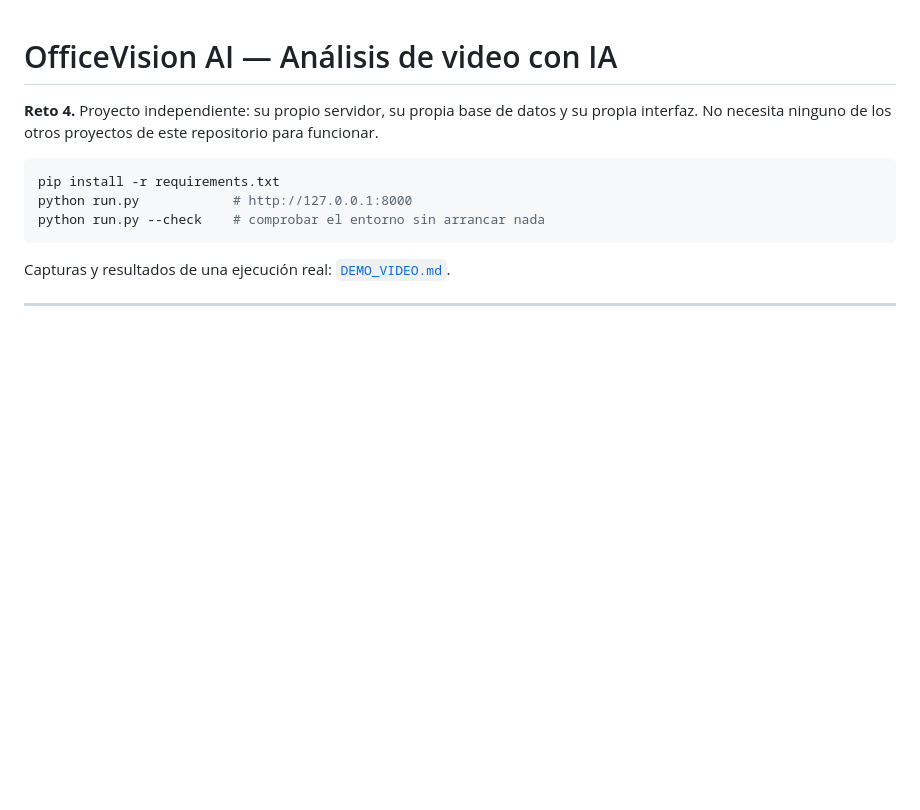
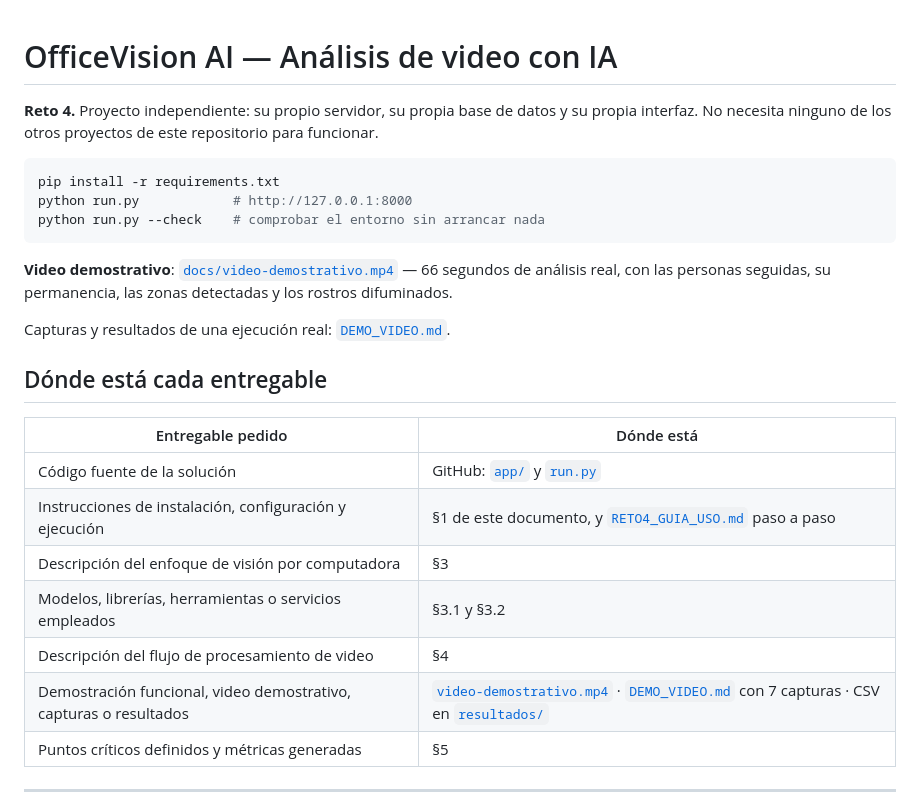
Before and after one commit to yogel45/proyectos-IA, a Markdown page: docs/RETO4_VIDEO.md, the part around the change. Drawn GitHub-style; blank space fills up the shorter version.

Commit message:
Reto 4: el video demostrativo entra al repositorio
De los siete entregables que pide el reto, seis estaban en el repositorio y
uno no: el video demostrativo existia —lo produce la propia aplicacion al
analizar un video— pero vivia en data/outputs/, que esta excluido del control
de versiones. Quien clonara el repositorio no lo tenia.

Se anade docs/video-demostrativo.mp4: 66 segundos, 393 cuadros analizados,
con cada persona seguida por su identificador y su permanencia, las zonas
detectadas, el marcador de estado y los rostros difuminados. Se referencia
desde RETO4_VIDEO.md y DEMO_VIDEO.md, y se actualiza la captura del cuadro
anotado.

RETO4_VIDEO.md gana ademas una tabla que dice, entregable por entregable,
donde esta cada cosa.

Co-Authored-By: Claude Opus 5 <noreply@anthropic.com>
Claude-Session: https://claude.ai/code/session_01G37n4bg7o8gqG3J4qbM1cu

````diff
--- a/docs/RETO4_VIDEO.md
+++ b/docs/RETO4_VIDEO.md
@@ -10,7 +10,23 @@ python run.py            # http://127.0.0.1:8000
 python run.py --check    # comprobar el entorno sin arrancar nada
 ```
 
+**Video demostrativo**: [`docs/video-demostrativo.mp4`](video-demostrativo.mp4) — 66
+segundos de análisis real, con las personas seguidas, su permanencia, las zonas
+detectadas y los rostros difuminados.
+
 Capturas y resultados de una ejecución real: [`DEMO_VIDEO.md`](DEMO_VIDEO.md).
+
+## Dónde está cada entregable
+
+| Entregable pedido | Dónde está |
+|---|---|
+| Código fuente de la solución | GitHub: [`app/`](../app) y [`run.py`](../run.py) |
+| Instrucciones de instalación, configuración y ejecución | §1 de este documento, y [`RETO4_GUIA_USO.md`](RETO4_GUIA_USO.md) paso a paso |
+| Descripción del enfoque de visión por computadora | §3 |
+| Modelos, librerías, herramientas o servicios empleados | §3.1 y §3.2 |
+| Descripción del flujo de procesamiento de video | §4 |
+| Demostración funcional, video demostrativo, capturas o resultados | [`video-demostrativo.mp4`](video-demostrativo.mp4) · [`DEMO_VIDEO.md`](DEMO_VIDEO.md) con 7 capturas · CSV en [`resultados/`](resultados/) |
+| Puntos críticos definidos y métricas generadas | §5 |
 
 ---
 
````
Also changed, not shown: docs/DEMO_VIDEO.md (+5 -0 lines), docs/ENTREGABLES.md (+1 -1 lines), docs/img/video-anotado.jpg, 1 other file.
